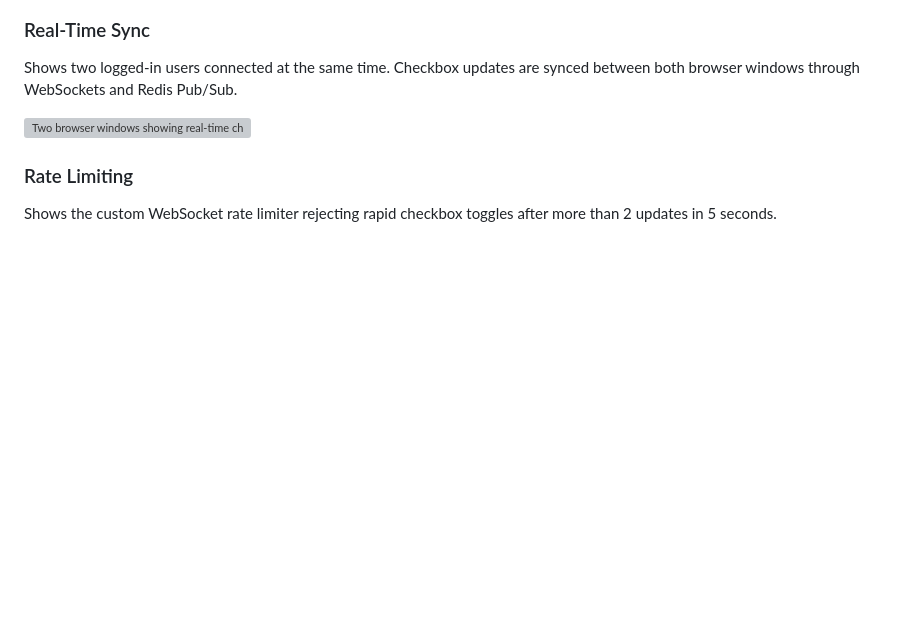
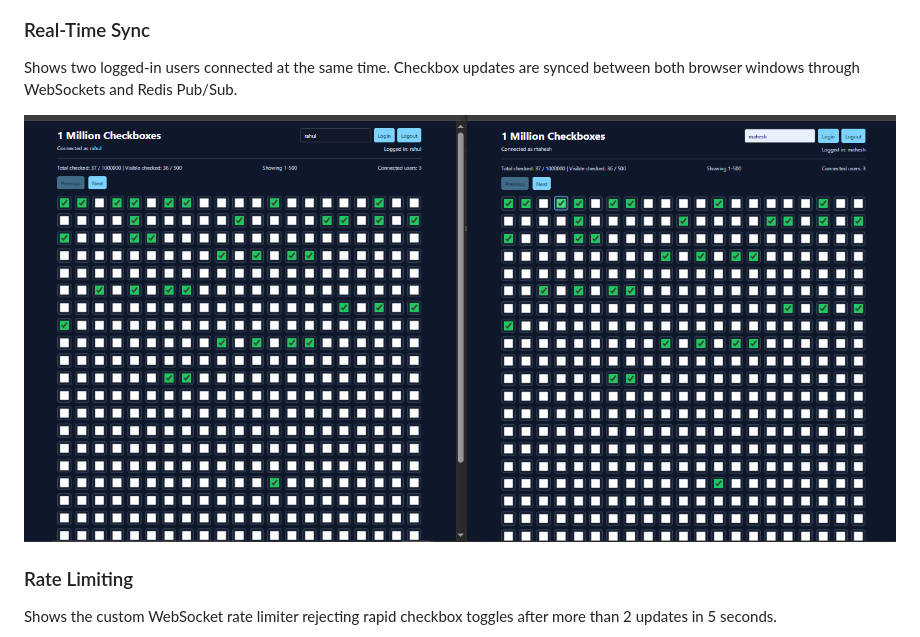
Before and after one commit to maheshmudpe/1-million-checkboxes, a Markdown page: README.md, the part around the change. GitHub-like rendering; blank space fills up the shorter version; grey boxes are pictures that could not be loaded.

Commit message:
Fix screenshot links

```diff
--- a/README.md
+++ b/README.md
@@ -224,7 +224,7 @@ Shows the large checkbox grid loading in chunks while the user is connected in r
 
 Shows two logged-in users connected at the same time. Checkbox updates are synced between both browser windows through WebSockets and Redis Pub/Sub.
 
-![Two browser windows showing real-time checkbox sync](screenshots/realtime.png)
+![Two browser windows showing real-time checkbox sync](screenshots/real-time.png)
 
 ### Rate Limiting
 
```
